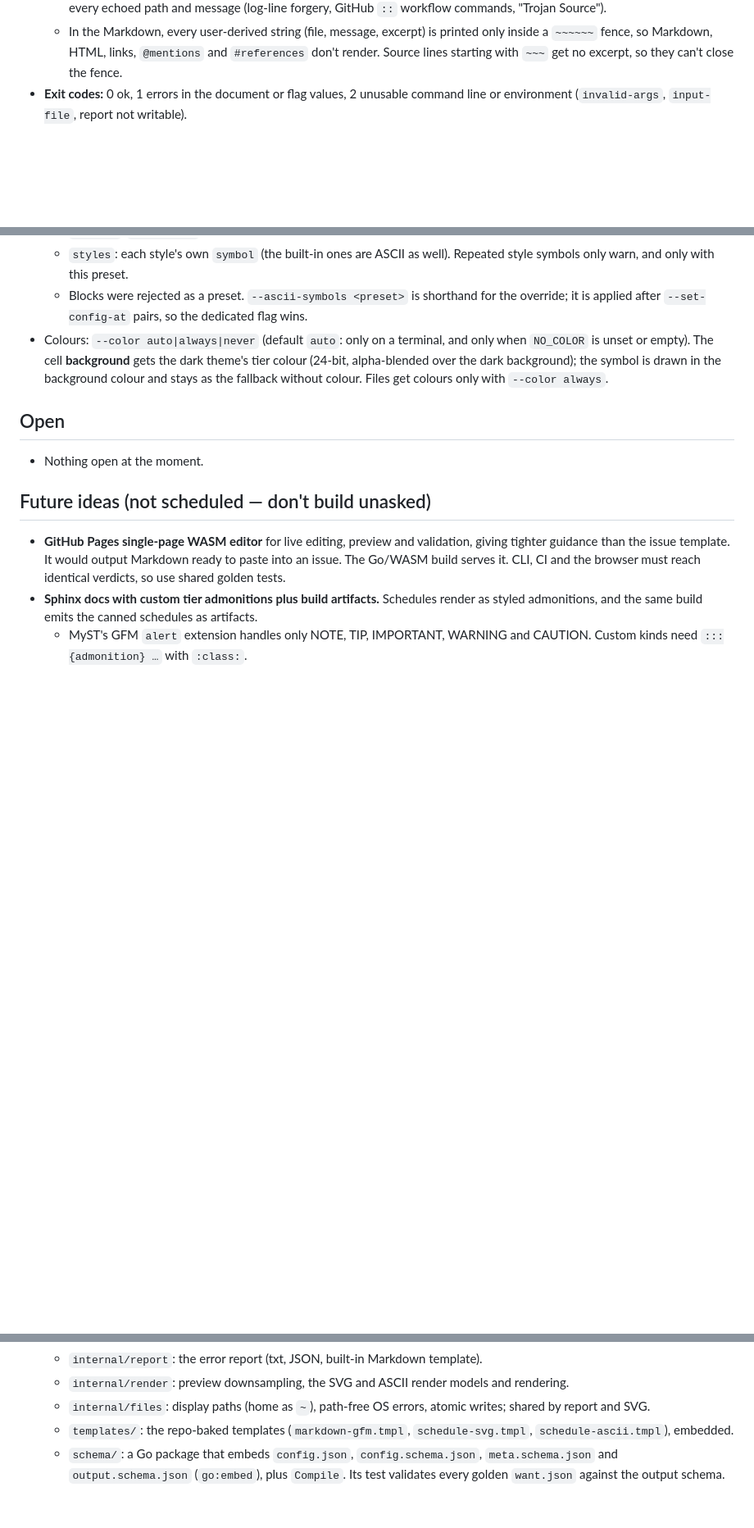
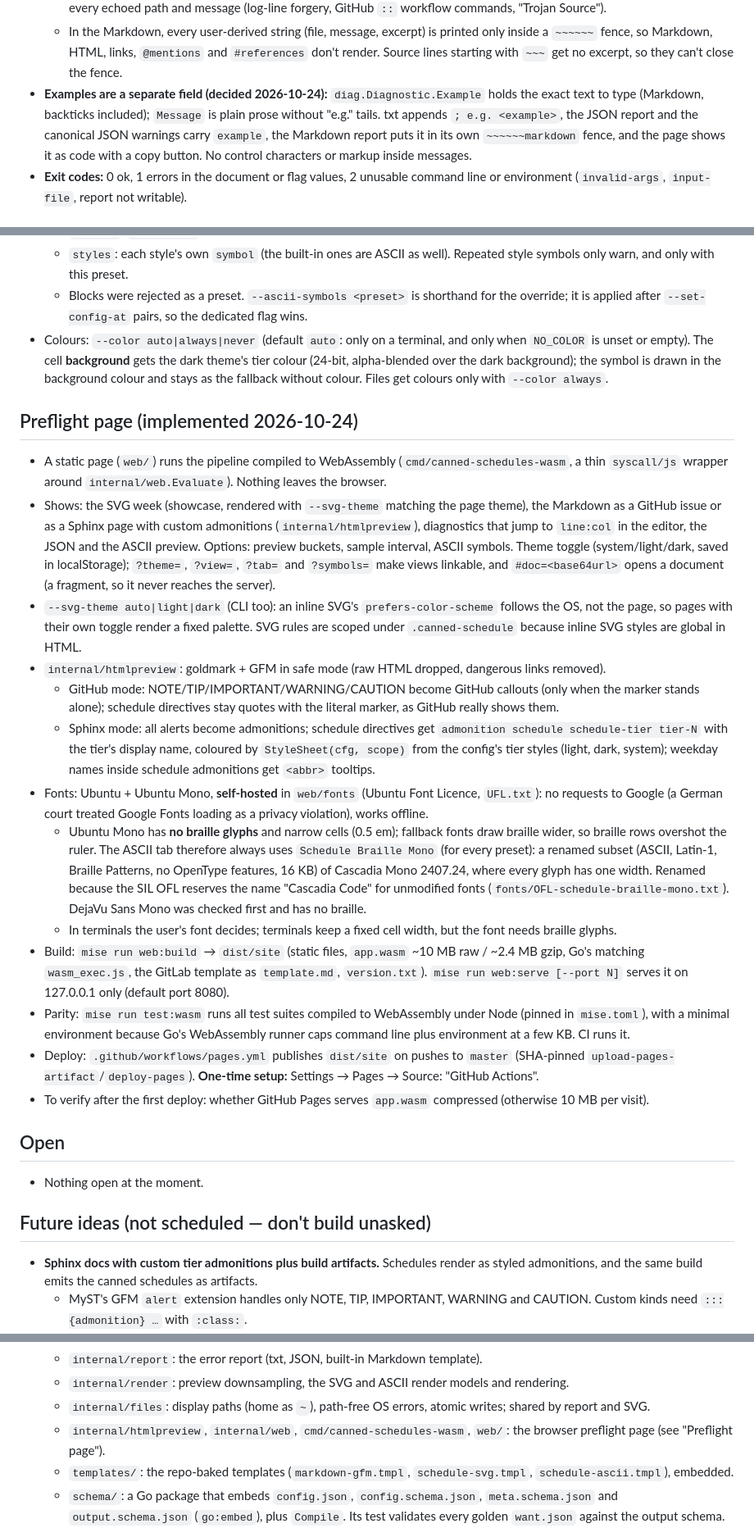
Before and after one commit to iilei/canned-schedules, a Markdown page: CLAUDE.md, 3 parts joined by grey strips. Shown at 82% size. Rendered like a GitHub page; blank space fills up the shorter version.

Commit message:
docs: preflight page, --svg-theme and diagnostic examples
README: "Try it in the browser", --svg-theme, test:wasm and web:serve,
the example field. CLAUDE.md: the preflight page (rendering modes,
fonts and the braille fix, build, parity, deploy and its one-time
setup) and the decision to keep examples out of messages.

Co-Authored-By: Claude Opus 5.5 <noreply@anthropic.com>

```diff
--- a/CLAUDE.md
+++ b/CLAUDE.md
@@ -287,6 +287,10 @@ Draft files (validated with `mise exec -- jsonschema validate`): `schema/config.
   - In the Markdown, every user-derived string (file, message, excerpt) is printed only inside a `~~~~~~` fence, so
     Markdown, HTML, links, `@mentions` and `#references` don't render. Source lines starting with `~~~` get no excerpt,
     so they can't close the fence.
+- **Examples are a separate field (decided 2026-10-24):** `diag.Diagnostic.Example` holds the exact text to type
+  (Markdown, backticks included); `Message` is plain prose without "e.g." tails. txt appends `; e.g. <example>`, the
+  JSON report and the canonical JSON warnings carry `example`, the Markdown report puts it in its own `~~~~~~markdown`
+  fence, and the page shows it as code with a copy button. No control characters or markup inside messages.
 - **Exit codes:** 0 ok, 1 errors in the document or flag values, 2 unusable command line or environment
   (`invalid-args`, `input-file`, report not writable).
 
@@ -331,15 +335,46 @@ Draft files (validated with `mise exec -- jsonschema validate`): `schema/config.
   the symbol is drawn in the background colour and stays as the fallback without colour. Files get colours only with
   `--color always`.
 
+## Preflight page (implemented 2026-10-24)
+
+- A static page (`web/`) runs the pipeline compiled to WebAssembly (`cmd/canned-schedules-wasm`, a thin
+  `syscall/js` wrapper around `internal/web.Evaluate`). Nothing leaves the browser.
+- Shows: the SVG week (showcase, rendered with `--svg-theme` matching the page theme), the Markdown as a GitHub issue
+  or as a Sphinx page with custom admonitions (`internal/htmlpreview`), diagnostics that jump to `line:col` in the
+  editor, the JSON and the ASCII preview. Options: preview buckets, sample interval, ASCII symbols. Theme toggle
+  (system/light/dark, saved in localStorage); `?theme=`, `?view=`, `?tab=` and `?symbols=` make views linkable, and
+  `#doc=<base64url>` opens a document (a fragment, so it never reaches the server).
+- `--svg-theme auto|light|dark` (CLI too): an inline SVG's `prefers-color-scheme` follows the OS, not the page, so
+  pages with their own toggle render a fixed palette. SVG rules are scoped under `.canned-schedule` because inline
+  SVG styles are global in HTML.
+- `internal/htmlpreview`: goldmark + GFM in safe mode (raw HTML dropped, dangerous links removed).
+  - GitHub mode: NOTE/TIP/IMPORTANT/WARNING/CAUTION become GitHub callouts (only when the marker stands alone);
+    schedule directives stay quotes with the literal marker, as GitHub really shows them.
+  - Sphinx mode: all alerts become admonitions; schedule directives get `admonition schedule schedule-tier tier-N`
+    with the tier's display name, coloured by `StyleSheet(cfg, scope)` from the config's tier styles (light, dark,
+    system); weekday names inside schedule admonitions get `<abbr>` tooltips.
+- Fonts: Ubuntu + Ubuntu Mono, **self-hosted** in `web/fonts` (Ubuntu Font Licence, `UFL.txt`): no requests to Google
+  (a German court treated Google Fonts loading as a privacy violation), works offline.
+  - Ubuntu Mono has **no braille glyphs** and narrow cells (0.5 em); fallback fonts draw braille wider, so braille rows
+    overshot the ruler. The ASCII tab therefore always uses `Schedule Braille Mono` (for every preset): a renamed subset (ASCII,
+    Latin-1, Braille Patterns, no OpenType features, 16 KB) of Cascadia Mono 2407.24, where every glyph has one width.
+    Renamed because the SIL OFL reserves the name "Cascadia Code" for unmodified fonts
+    (`fonts/OFL-schedule-braille-mono.txt`). DejaVu Sans Mono was checked first and has no braille.
+  - In terminals the user's font decides; terminals keep a fixed cell width, but the font needs braille glyphs.
+- Build: `mise run web:build` → `dist/site` (static files, `app.wasm` ~10 MB raw / ~2.4 MB gzip, Go's matching
+  `wasm_exec.js`, the GitLab template as `template.md`, `version.txt`). `mise run web:serve [--port N]` serves it on 127.0.0.1 only (default port 8080).
+- Parity: `mise run test:wasm` runs all test suites compiled to WebAssembly under Node (pinned in `mise.toml`), with a
+  minimal environment because Go's WebAssembly runner caps command line plus environment at a few KB. CI runs it.
+- Deploy: `.github/workflows/pages.yml` publishes `dist/site` on pushes to `master` (SHA-pinned
+  `upload-pages-artifact`/`deploy-pages`). **One-time setup:** Settings → Pages → Source: "GitHub Actions".
+- To verify after the first deploy: whether GitHub Pages serves `app.wasm` compressed (otherwise 10 MB per visit).
+
 ## Open
 
 - Nothing open at the moment.
 
 ## Future ideas (not scheduled — don't build unasked)
 
-- **GitHub Pages single-page WASM editor** for live editing, preview and validation, giving tighter guidance than the
-  issue template. It would output Markdown ready to paste into an issue. The Go/WASM build serves it. CLI, CI and the
-  browser must reach identical verdicts, so use shared golden tests.
 - **Sphinx docs with custom tier admonitions plus build artifacts.** Schedules render as styled admonitions, and the
   same build emits the canned schedules as artifacts.
   - MyST's GFM `alert` extension handles only NOTE, TIP, IMPORTANT, WARNING and CAUTION. Custom kinds need
@@ -373,6 +408,8 @@ Draft files (validated with `mise exec -- jsonschema validate`): `schema/config.
   - `internal/report`: the error report (txt, JSON, built-in Markdown template).
   - `internal/render`: preview downsampling, the SVG and ASCII render models and rendering.
   - `internal/files`: display paths (home as `~`), path-free OS errors, atomic writes; shared by report and SVG.
+  - `internal/htmlpreview`, `internal/web`, `cmd/canned-schedules-wasm`, `web/`: the browser preflight page (see
+    "Preflight page").
   - `templates/`: the repo-baked templates (`markdown-gfm.tmpl`, `schedule-svg.tmpl`, `schedule-ascii.tmpl`),
     embedded.
   - `schema/`: a Go package that embeds `config.json`, `config.schema.json`, `meta.schema.json` and
```
Also changed, not shown: README.md (+17 -2 lines).
